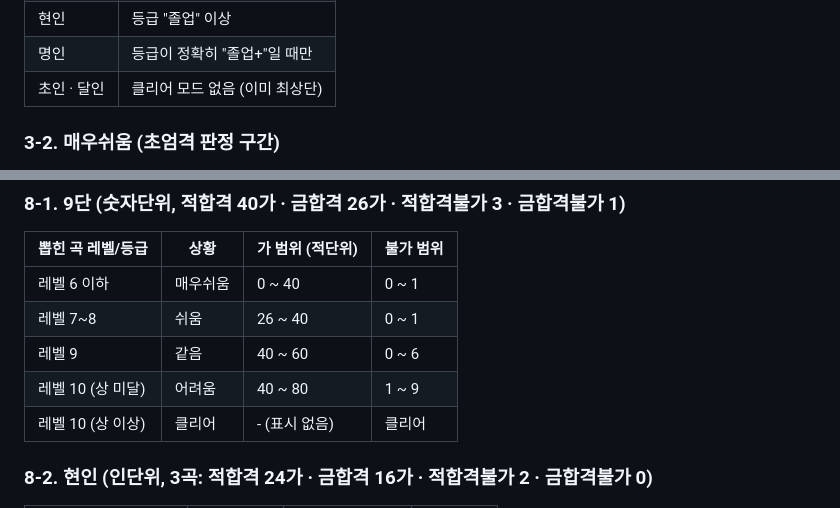
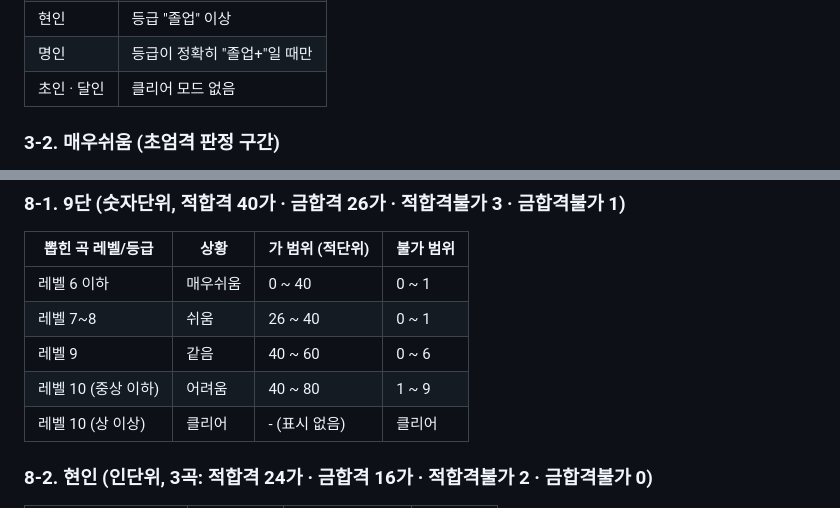
Before and after one commit to RaiRator/TRP_SRCUP, a Markdown page: README.md, 2 parts joined by grey strips. Rendered like a GitHub page.

```diff
--- a/README.md
+++ b/README.md
@@ -85,7 +86,7 @@ JP/EN/KR 지원 기능 추가
 | 10단 | 레벨 10 중 등급 "최상+" 이상 |
 | 현인 | 등급 "졸업" 이상 |
 | 명인 | 등급이 정확히 "졸업+"일 때만 |
-| 초인 · 달인 | 클리어 모드 없음 (이미 최상단) |
+| 초인 · 달인 | 클리어 모드 없음 |
 
 ### 3-2. 매우쉬움 (초엄격 판정 구간)
 
@@ -197,7 +198,7 @@ JP/EN/KR 지원 기능 추가
 | 레벨 6 이하 | 매우쉬움 | 0 ~ 40 | 0 ~ 1 |
 | 레벨 7~8 | 쉬움 | 26 ~ 40 | 0 ~ 1 |
 | 레벨 9 | 같음 | 40 ~ 60 | 0 ~ 6 |
-| 레벨 10 (상 미달) | 어려움 | 40 ~ 80 | 1 ~ 9 |
+| 레벨 10 (중상 이하) | 어려움 | 40 ~ 80 | 1 ~ 9 |
 | 레벨 10 (상 이상) | 클리어 | - (표시 없음) | 클리어 |
 
 ### 8-2. 현인 (인단위, 3곡: 적합격 24가 · 금합격 16가 · 적합격불가 2 · 금합격불가 0)
```
Also changed, not shown: other parts of README.md (+7 -6 lines).
